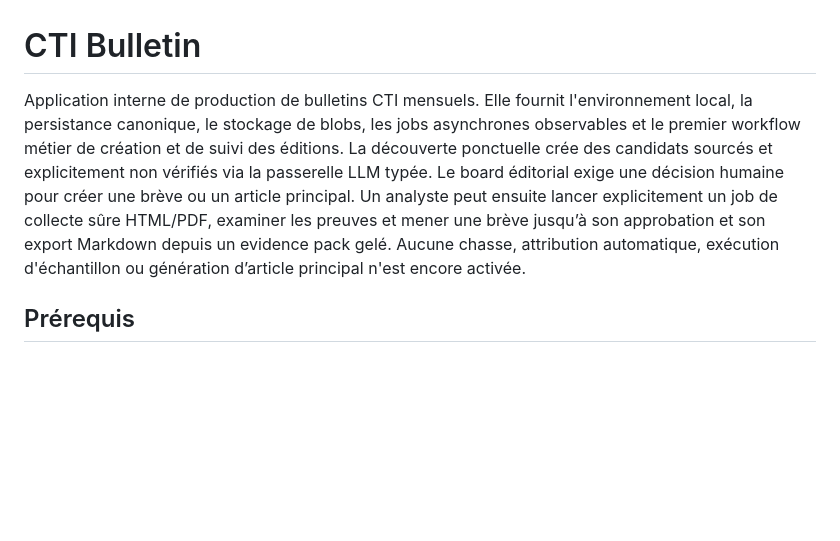
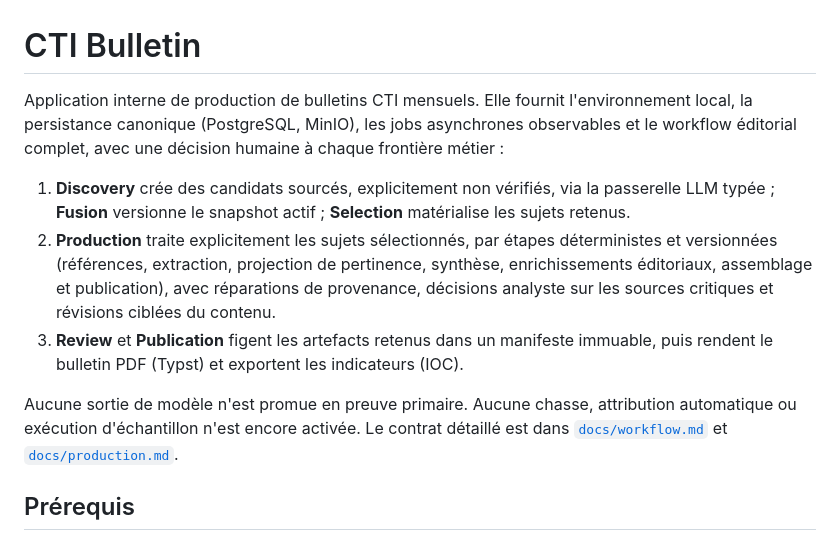
Before and after one commit to m413w4r3/AutoWork, a Markdown page: README.md, the part around the change. Drawn GitHub-style; blank space fills up the shorter version.

Commit message:
docs: describe the current end-to-end workflow in the README

```diff
--- a/README.md
+++ b/README.md
@@ -1,14 +1,21 @@
 # CTI Bulletin
 
 Application interne de production de bulletins CTI mensuels. Elle fournit l'environnement
-local, la persistance canonique, le stockage de blobs, les jobs asynchrones observables et le
-premier workflow métier de création et de suivi des éditions. La découverte ponctuelle crée
-des candidats sourcés et explicitement non vérifiés via la passerelle LLM typée. Le board
-éditorial exige une décision humaine pour créer une brève ou un article principal. Un analyste
-peut ensuite lancer explicitement un job de collecte sûre HTML/PDF, examiner les preuves et mener
-une brève jusqu’à son approbation et son export Markdown depuis un evidence pack gelé. Aucune
-chasse, attribution automatique, exécution d'échantillon ou génération d’article principal n'est
-encore activée.
+local, la persistance canonique (PostgreSQL, MinIO), les jobs asynchrones observables et le
+workflow éditorial complet, avec une décision humaine à chaque frontière métier :
+
+1. **Discovery** crée des candidats sourcés, explicitement non vérifiés, via la passerelle LLM
+   typée ; **Fusion** versionne le snapshot actif ; **Selection** matérialise les sujets retenus.
+2. **Production** traite explicitement les sujets sélectionnés, par étapes déterministes et
+   versionnées (références, extraction, projection de pertinence, synthèse, enrichissements
+   éditoriaux, assemblage et publication), avec réparations de provenance, décisions analyste sur
+   les sources critiques et révisions ciblées du contenu.
+3. **Review** et **Publication** figent les artefacts retenus dans un manifeste immuable, puis
+   rendent le bulletin PDF (Typst) et exportent les indicateurs (IOC).
+
+Aucune sortie de modèle n'est promue en preuve primaire. Aucune chasse, attribution automatique
+ou exécution d'échantillon n'est encore activée. Le contrat détaillé est dans
+[`docs/workflow.md`](docs/workflow.md) et [`docs/production.md`](docs/production.md).
 
 ## Prérequis
 
```
